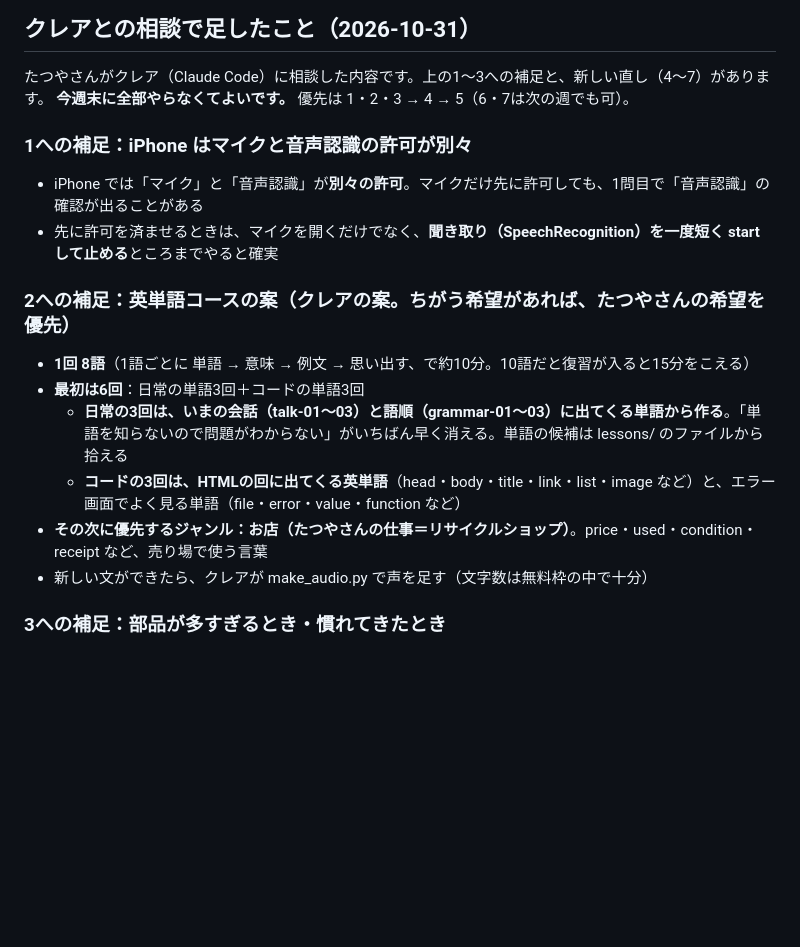
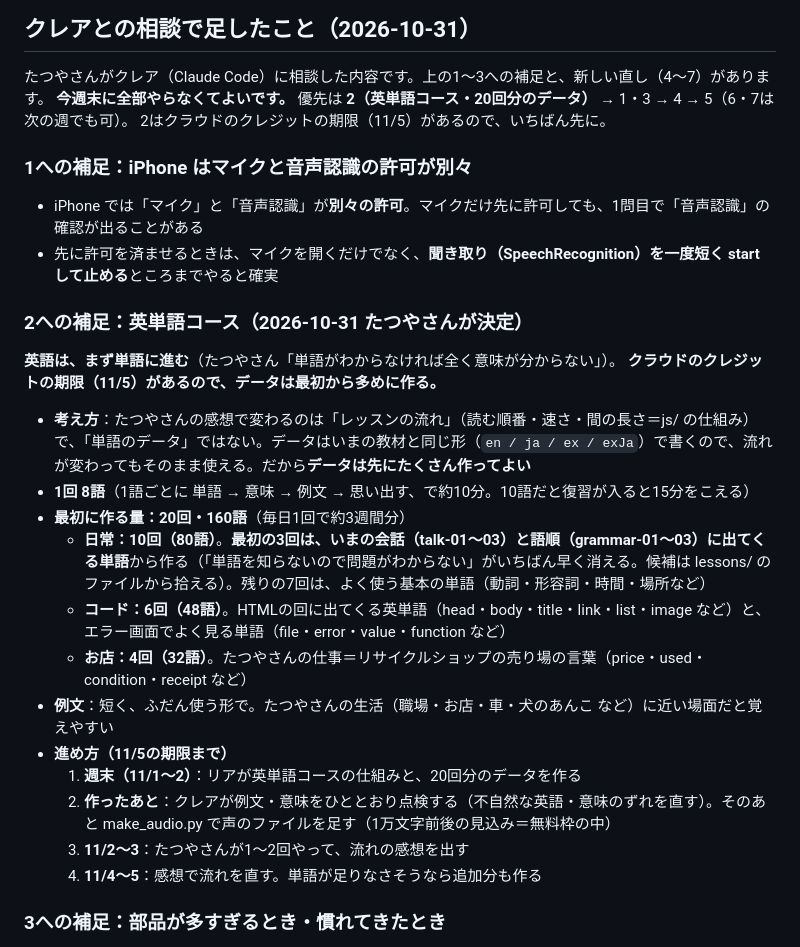
Before and after one commit to anko20240323-ctrl/study-app, a Markdown page: docs/修正メモ.md, the part around the change. Drawn GitHub-style; blank space fills up the shorter version.

Commit message:
修正メモ：英単語コースは20回・160語を先に作る（11/5の期限前に）・2を最優先に
Co-Authored-By: Claude Opus 5.5 <noreply@anthropic.com>

```diff
--- a/docs/修正メモ.md
+++ b/docs/修正メモ.md
@@ -45,19 +45,29 @@
 ## クレアとの相談で足したこと（2026-10-31）
 
 たつやさんがクレア（Claude Code）に相談した内容です。上の1〜3への補足と、新しい直し（4〜7）があります。
-**今週末に全部やらなくてよいです。** 優先は 1・2・3 → 4 → 5（6・7は次の週でも可）。
+**今週末に全部やらなくてよいです。** 優先は **2（英単語コース・20回分のデータ）** → 1・3 → 4 → 5（6・7は次の週でも可）。
+2はクラウドのクレジットの期限（11/5）があるので、いちばん先に。
 
 ### 1への補足：iPhone はマイクと音声認識の許可が別々
 - iPhone では「マイク」と「音声認識」が**別々の許可**。マイクだけ先に許可しても、1問目で「音声認識」の確認が出ることがある
 - 先に許可を済ませるときは、マイクを開くだけでなく、**聞き取り（SpeechRecognition）を一度短く start して止める**ところまでやると確実
 
-### 2への補足：英単語コースの案（クレアの案。ちがう希望があれば、たつやさんの希望を優先）
+### 2への補足：英単語コース（2026-10-31 たつやさんが決定）
+**英語は、まず単語に進む**（たつやさん「単語がわからなければ全く意味が分からない」）。
+**クラウドのクレジットの期限（11/5）があるので、データは最初から多めに作る。**
+
+- **考え方**：たつやさんの感想で変わるのは「レッスンの流れ」（読む順番・速さ・間の長さ＝js/ の仕組み）で、「単語のデータ」ではない。データはいまの教材と同じ形（`en / ja / ex / exJa`）で書くので、流れが変わってもそのまま使える。だから**データは先にたくさん作ってよい**
 - **1回 8語**（1語ごとに 単語 → 意味 → 例文 → 思い出す、で約10分。10語だと復習が入ると15分をこえる）
-- **最初は6回**：日常の単語3回＋コードの単語3回
-  - **日常の3回は、いまの会話（talk-01〜03）と語順（grammar-01〜03）に出てくる単語から作る**。「単語を知らないので問題がわからない」がいちばん早く消える。単語の候補は lessons/ のファイルから拾える
-  - **コードの3回は、HTMLの回に出てくる英単語**（head・body・title・link・list・image など）と、エラー画面でよく見る単語（file・error・value・function など）
-- **その次に優先するジャンル：お店（たつやさんの仕事＝リサイクルショップ）**。price・used・condition・receipt など、売り場で使う言葉
-- 新しい文ができたら、クレアが make_audio.py で声を足す（文字数は無料枠の中で十分）
+- **最初に作る量：20回・160語**（毎日1回で約3週間分）
+  - **日常：10回（80語）**。**最初の3回は、いまの会話（talk-01〜03）と語順（grammar-01〜03）に出てくる単語**から作る（「単語を知らないので問題がわからない」がいちばん早く消える。候補は lessons/ のファイルから拾える）。残りの7回は、よく使う基本の単語（動詞・形容詞・時間・場所など）
+  - **コード：6回（48語）**。HTMLの回に出てくる英単語（head・body・title・link・list・image など）と、エラー画面でよく見る単語（file・error・value・function など）
+  - **お店：4回（32語）**。たつやさんの仕事＝リサイクルショップの売り場の言葉（price・used・condition・receipt など）
+- **例文**：短く、ふだん使う形で。たつやさんの生活（職場・お店・車・犬のあんこ など）に近い場面だと覚えやすい
+- **進め方（11/5の期限まで）**
+  1. **週末（11/1〜2）**：リアが英単語コースの仕組みと、20回分のデータを作る
+  2. **作ったあと**：クレアが例文・意味をひととおり点検する（不自然な英語・意味のずれを直す）。そのあと make_audio.py で声のファイルを足す（1万文字前後の見込み＝無料枠の中）
+  3. **11/2〜3**：たつやさんが1〜2回やって、流れの感想を出す
+  4. **11/4〜5**：感想で流れを直す。単語が足りなさそうなら追加分も作る
 
 ### 3への補足：部品が多すぎるとき・慣れてきたとき
 - 答えが長い問題（入れ子のリストなど）は、記号ごとだと**部品が20個をこえる**ことがある。スマホで探すのが大変なので、**1行ずつ組み立てる**か、**長い問題は前半を最初から入れておく**
```
